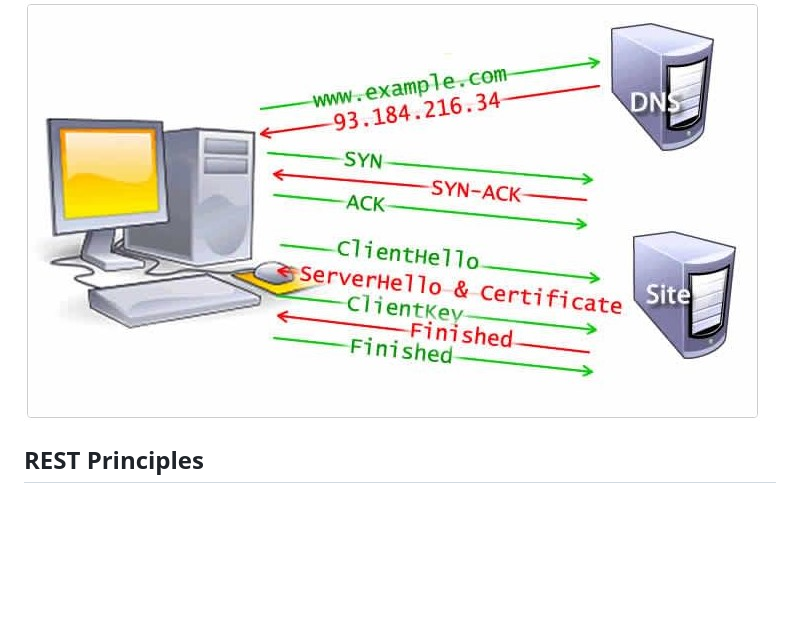
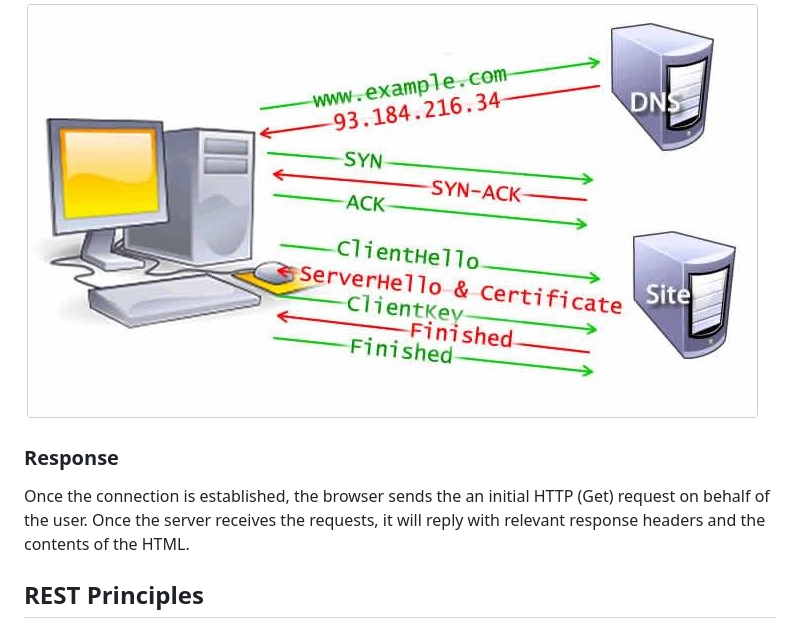
Before and after one commit to degrecci/I-should-know-about-development, a Markdown page: frontend/notes.md, the part around the change. Rendered like a GitHub page; blank space fills up the shorter version.

Commit message:
feat: how browser works response

```diff
--- a/frontend/notes.md
+++ b/frontend/notes.md
@@ -21,6 +21,10 @@ Once we know the IP address, the browser set up a connection via TCP three-way h
 This handshake determines which cypher will be user to encrypt the communications, verifies the server, and establishes that a secure connection is in place before beginning the actual transfer of data.
 
 !["navigation example"](./navigation.jpg)
+
+### Response
+
+Once the connection is established, the browser sends the an initial HTTP (Get) request on behalf of the user. Once the server receives the requests, it will reply with relevant response headers and the contents of the HTML.
 
 ## REST Principles
 
```
